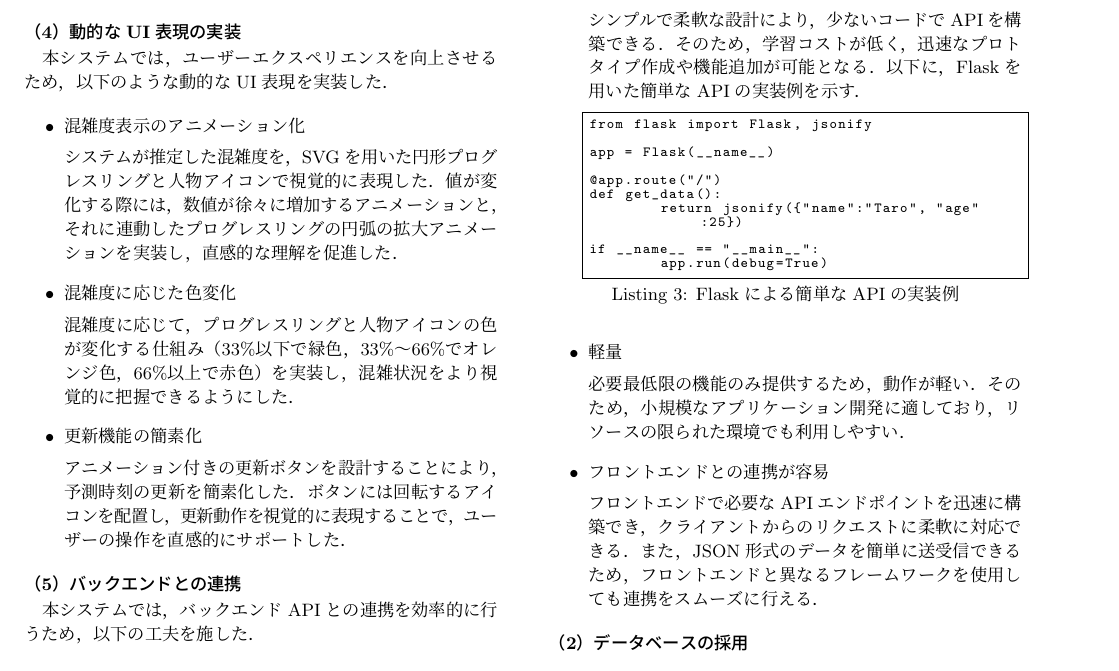
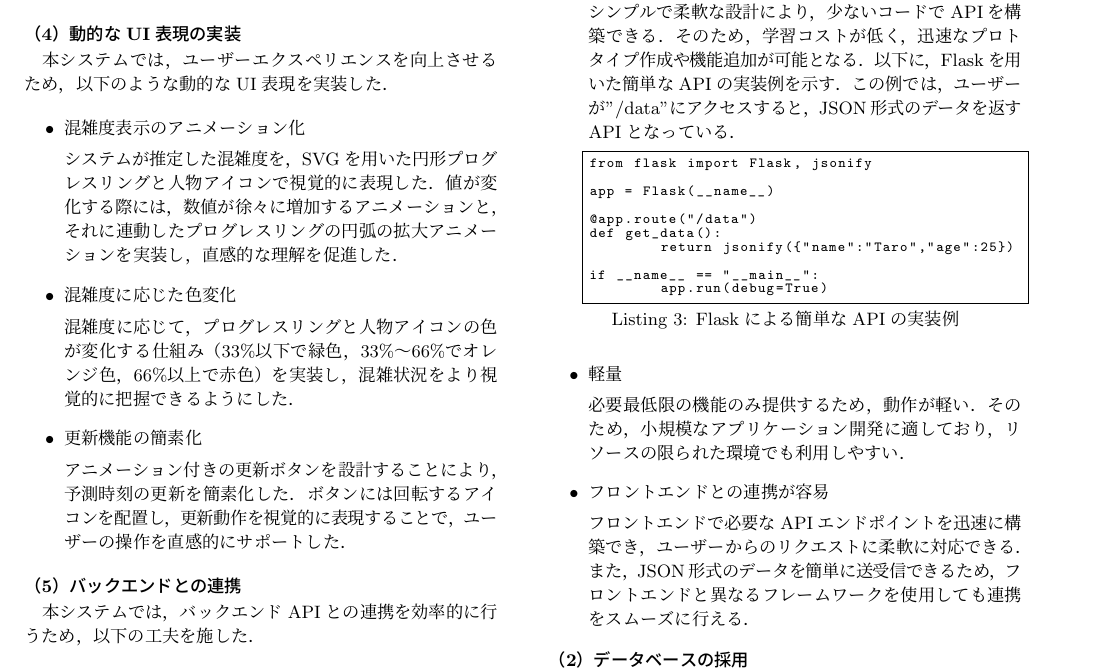
Before and after one commit to h083onis/project-e-tex, a LaTeX document (main.tex, which reads b-2-3_back.tex): part of page 8 of 10, cut so that both start at the same text. Compiled offline with pLaTeX and dvipdfmx.

Commit message:
b-2-3 修正(コードのの説明文追加)

```diff
--- a/b-2-3_back.tex
+++ b/b-2-3_back.tex
@@ -8,15 +8,15 @@
 \begin{itemize}
 	\item シンプルで使いやすい
 
-	シンプルで柔軟な設計により，少ないコードでAPIを構築できる．そのため，学習コストが低く，迅速なプロトタイプ作成や機能追加が可能となる．以下に，Flaskを用いた簡単なAPIの実装例を示す．
+	シンプルで柔軟な設計により，少ないコードでAPIを構築できる．そのため，学習コストが低く，迅速なプロトタイプ作成や機能追加が可能となる．以下に，Flaskを用いた簡単なAPIの実装例を示す．この例では，ユーザーが"/data"にアクセスすると，JSON形式のデータを返すAPIとなっている．
 \begin{lstlisting}[style=mystyle, language=Python, caption=Flaskによる簡単なAPIの実装例]
 from flask import Flask, jsonify
 
 app = Flask(__name__)
 
-@app.route("/")
+@app.route("/data")
 def get_data():
-	return jsonify({"name":"Taro", "age":25})
+	return jsonify({"name":"Taro","age":25})
 
 if __name__ == "__main__":
 	app.run(debug=True)
@@ -28,7 +28,7 @@ if __name__ == "__main__":
 
 	\item フロントエンドとの連携が容易
 
-	フロントエンドで必要なAPIエンドポイントを迅速に構築でき，クライアントからのリクエストに柔軟に対応できる．また，JSON形式のデータを簡単に送受信できるため，フロントエンドと異なるフレームワークを使用しても連携をスムーズに行える．
+	フロントエンドで必要なAPIエンドポイントを迅速に構築でき，ユーザーからのリクエストに柔軟に対応できる．また，JSON形式のデータを簡単に送受信できるため，フロントエンドと異なるフレームワークを使用しても連携をスムーズに行える．
 \end{itemize}
 
 \subsubsection*{（2）データベースの採用}
```
